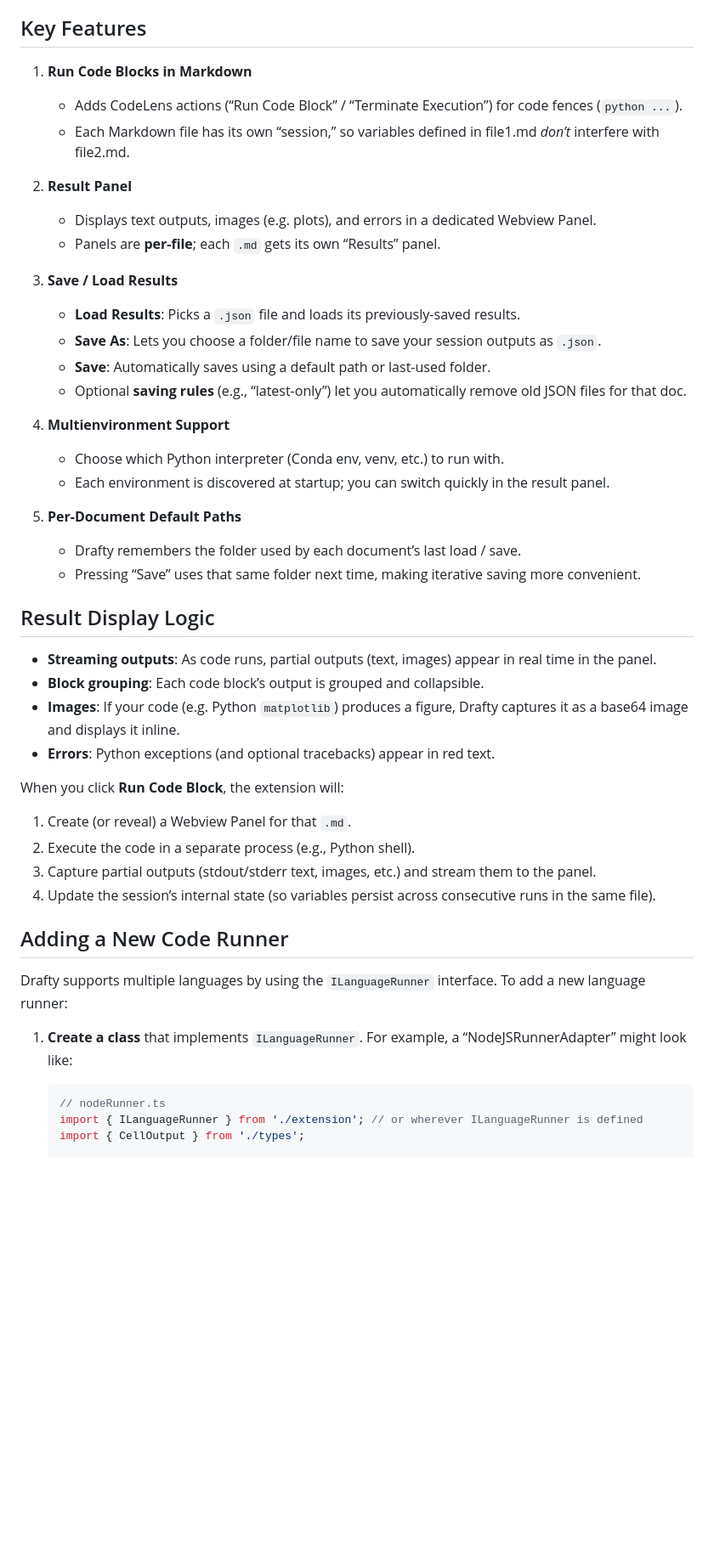
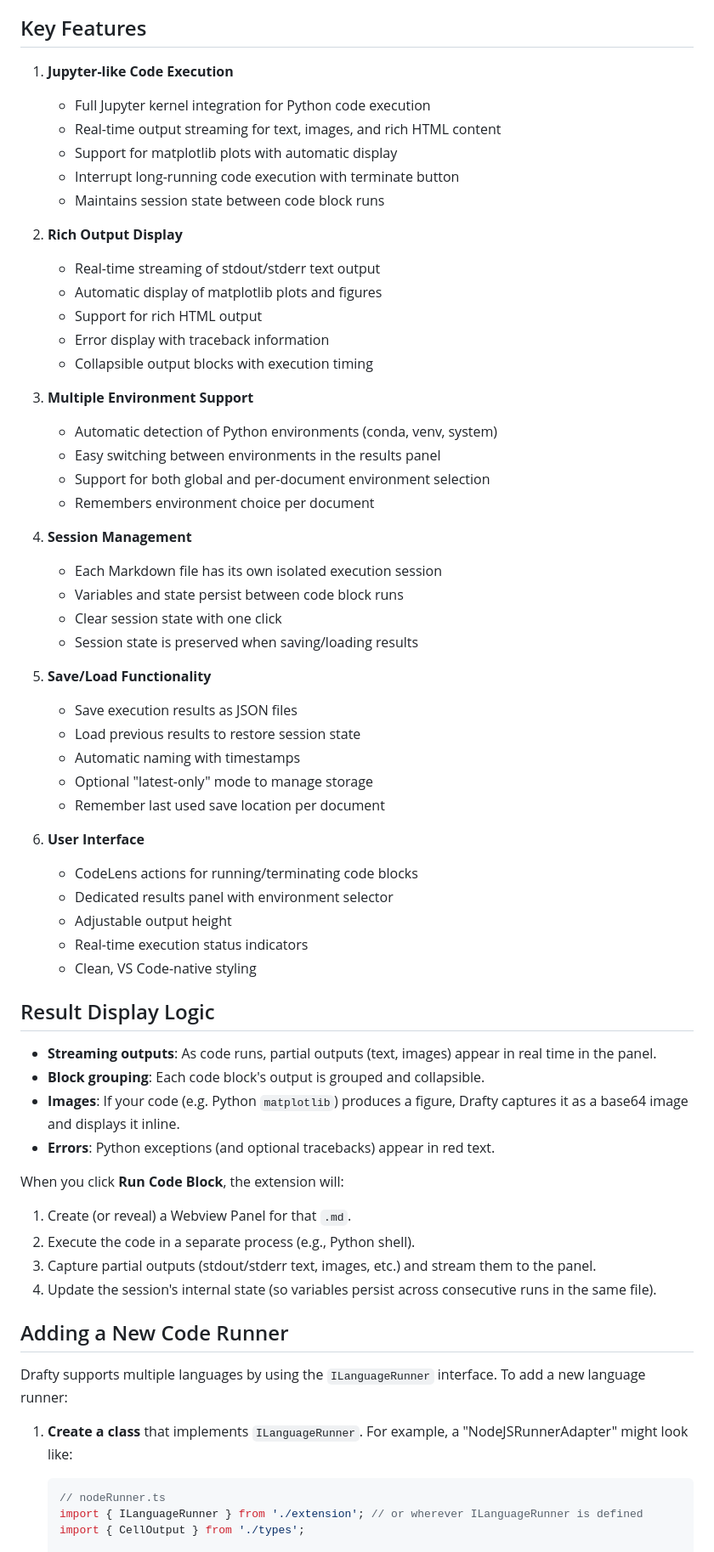
Before and after one commit to fit-sizhe/drafty-run, a Markdown page: README.md, the part around one of its changes. Shown at 85% size. Rendered like a GitHub page; blank space fills up the shorter version.

Commit message:
doc: update README.md

````diff
--- a/README.md
+++ b/README.md
@@ -36,32 +36,50 @@
 
 ## Key Features
 
-1. **Run Code Blocks in Markdown**
-   - Adds CodeLens actions (“Run Code Block” / “Terminate Execution”) for code fences (```python ...```).
-   - Each Markdown file has its own “session,” so variables defined in file1.md *don’t* interfere with file2.md.
+1. **Jupyter-like Code Execution**
+   - Full Jupyter kernel integration for Python code execution
+   - Real-time output streaming for text, images, and rich HTML content
+   - Support for matplotlib plots with automatic display
+   - Interrupt long-running code execution with terminate button
+   - Maintains session state between code block runs
 
-2. **Result Panel**
-   - Displays text outputs, images (e.g. plots), and errors in a dedicated Webview Panel.
-   - Panels are **per-file**; each `.md` gets its own “Results” panel.
+2. **Rich Output Display**
+   - Real-time streaming of stdout/stderr text output
+   - Automatic display of matplotlib plots and figures
+   - Support for rich HTML output
+   - Error display with traceback information
+   - Collapsible output blocks with execution timing
 
-3. **Save / Load Results**
-   - **Load Results**: Picks a `.json` file and loads its previously-saved results.
-   - **Save As**: Lets you choose a folder/file name to save your session outputs as `.json`.
-   - **Save**: Automatically saves using a default path or last-used folder.
-   - Optional **saving rules** (e.g., “latest-only”) let you automatically remove old JSON files for that doc.
+3. **Multiple Environment Support**
+   - Automatic detection of Python environments (conda, venv, system)
+   - Easy switching between environments in the results panel
+   - Support for both global and per-document environment selection
+   - Remembers environment choice per document
 
-4. **Multienvironment Support**
-   - Choose which Python interpreter (Conda env, venv, etc.) to run with.
-   - Each environment is discovered at startup; you can switch quickly in the result panel.
+4. **Session Management**
+   - Each Markdown file has its own isolated execution session
+   - Variables and state persist between code block runs
+   - Clear session state with one click
+   - Session state is preserved when saving/loading results
 
-5. **Per-Document Default Paths**
-   - Drafty remembers the folder used by each document’s last load / save.
-   - Pressing “Save” uses that same folder next time, making iterative saving more convenient.
+5. **Save/Load Functionality**
+   - Save execution results as JSON files
+   - Load previous results to restore session state
+   - Automatic naming with timestamps
+   - Optional "latest-only" mode to manage storage
+   - Remember last used save location per document
+
+6. **User Interface**
+   - CodeLens actions for running/terminating code blocks
+   - Dedicated results panel with environment selector
+   - Adjustable output height
+   - Real-time execution status indicators
+   - Clean, VS Code-native styling
 
 ## Result Display Logic
 
 - **Streaming outputs**: As code runs, partial outputs (text, images) appear in real time in the panel.
-- **Block grouping**: Each code block’s output is grouped and collapsible.
+- **Block grouping**: Each code block's output is grouped and collapsible.
 - **Images**: If your code (e.g. Python `matplotlib`) produces a figure, Drafty captures it as a base64 image and displays it inline.
 - **Errors**: Python exceptions (and optional tracebacks) appear in red text.
 
@@ -69,13 +87,13 @@ When you click **Run Code Block**, the extension will:
 1. Create (or reveal) a Webview Panel for that `.md`.
 2. Execute the code in a separate process (e.g., Python shell).
 3. Capture partial outputs (stdout/stderr text, images, etc.) and stream them to the panel.
-4. Update the session’s internal state (so variables persist across consecutive runs in the same file).
+4. Update the session's internal state (so variables persist across consecutive runs in the same file).
 
 ## Adding a New Code Runner
 
 Drafty supports multiple languages by using the `ILanguageRunner` interface. To add a new language runner:
 
-1. **Create a class** that implements `ILanguageRunner`. For example, a “NodeJSRunnerAdapter” might look like:
+1. **Create a class** that implements `ILanguageRunner`. For example, a "NodeJSRunnerAdapter" might look like:
 
    ```ts
    // nodeRunner.ts
````
Also changed, not shown: other parts of README.md (+5 -5 lines).
